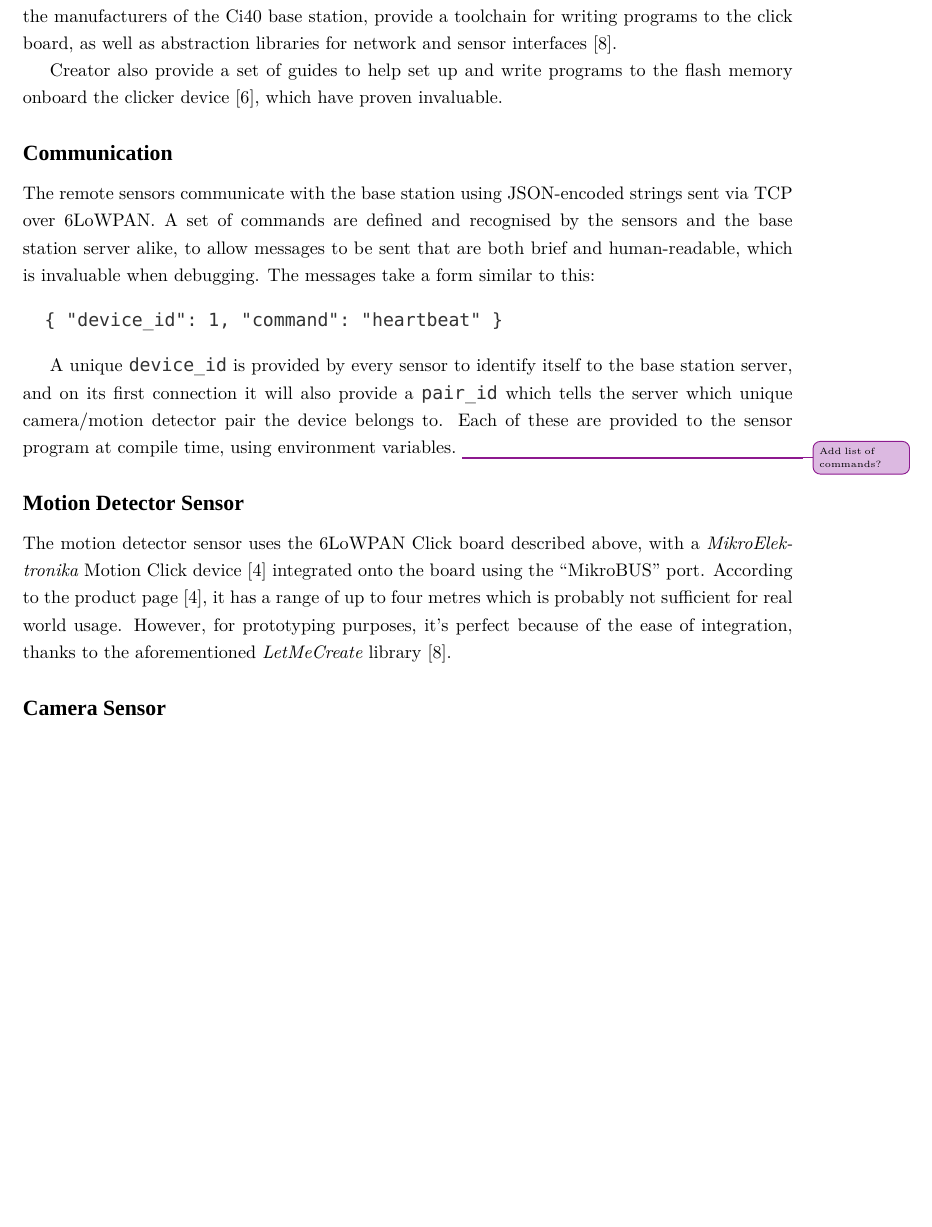
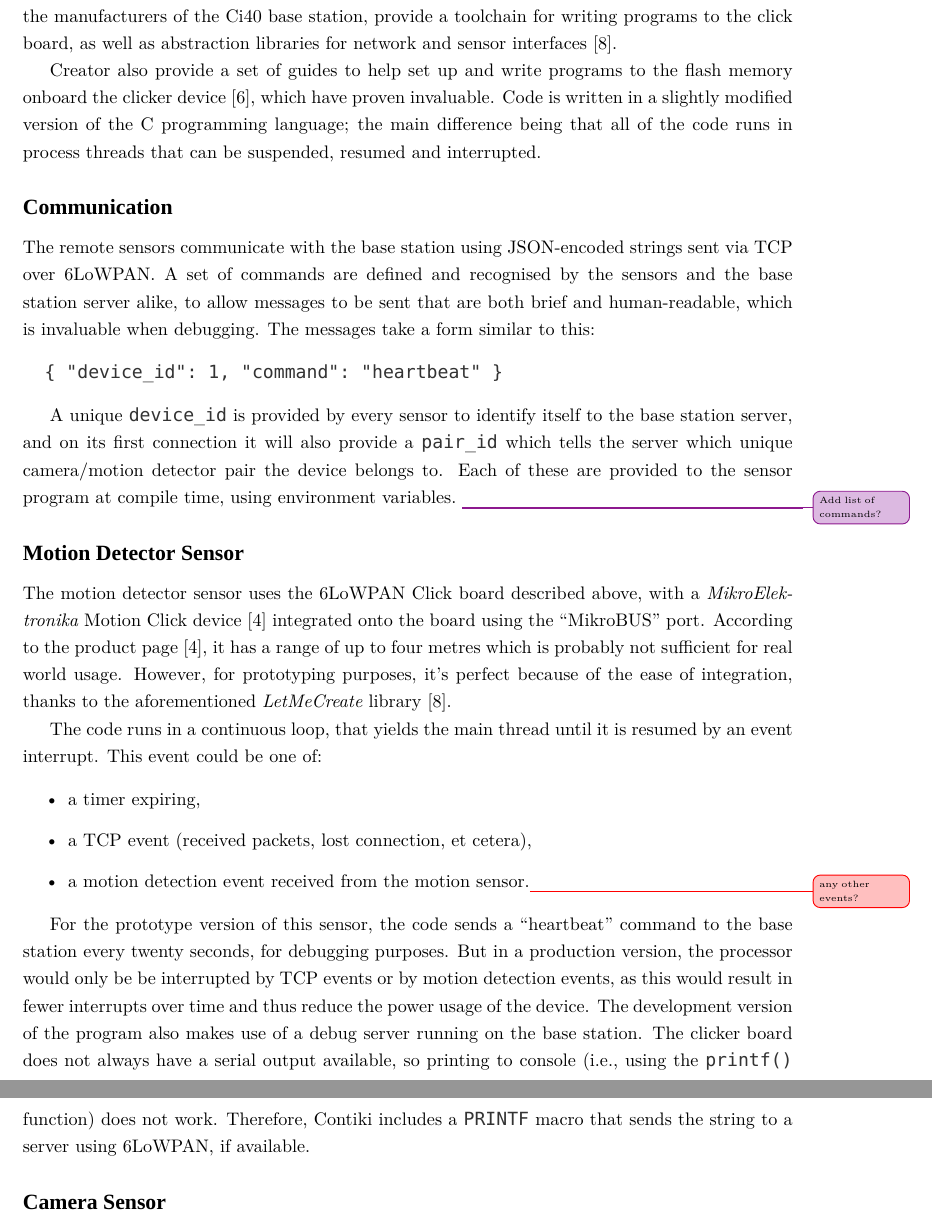
Before and after one commit to maisieccino/COMP3091, a LaTeX thesis (report/comp3091-mattbell.tex, which reads report/chapters/2-design.tex): part of page 9 of 15 before the commit and two parts of pages 9 and 10 of 16 after it, the two joined at a grey line, cut so that both start at the same text, the shorter picture padded with empty space. Compiled offline with XeLaTeX; a missing font is replaced by an installed copy or a similar font.

Commit message:
[report] Add motion sensor design

```diff
--- a/report/chapters/2-design.tex
+++ b/report/chapters/2-design.tex
@@ -83,7 +83,9 @@ sensor interfaces~\cite{letmecreate}.
 
 Creator also provide a set of guides to help set up and write programs to the
 flash memory onboard the clicker device~\cite{clickersetupguide}, which have
-proven invaluable.
+proven invaluable. Code is written in a slightly modified version of the C
+programming language; the main difference being that all of the code runs in
+process threads that can be suspended, resumed and interrupted.
 
 \subsubsection{Communication}
 The remote sensors communicate with the base station using
@@ -110,8 +112,29 @@ device~\cite{motionclick} integrated onto the board using the ``MikroBUS''
 port. According to the product page~\cite{motionclick}, it has a range of up
 to four metres which is probably not sufficient for real world usage.
 However, for prototyping purposes, it's perfect because of the ease of
-integration, thanks to the aforementioned
-\textit{LetMeCreate} library~\cite{letmecreate}.
+integration, thanks to the aforementioned \textit{LetMeCreate}
+library~\cite{letmecreate}.
+
+The code runs in a continuous loop, that yields the main thread until it is
+resumed by an event interrupt. This event could be one of:
+
+\begin{itemize}
+  \item a timer expiring,
+  \item a \acrshort{tcp} event (received packets, lost connection, et cetera),
+  \item a motion detection event received from the motion sensor.\unsure{any
+  other events?}
+\end{itemize}
+
+For the prototype version of this sensor, the code sends a ``heartbeat''
+command to the base station every twenty seconds, for debugging purposes. But
+in a production version, the processor would only be be interrupted by
+\acrshort{tcp} events or by motion detection events, as this would result in
+fewer interrupts over time and thus reduce the power usage of the device. The
+development version of the program also makes use of a debug server running
+on the base station. The clicker board does not always have a serial
+output available, so printing to console (i.e., using the \texttt{printf()}
+function) does not work. Therefore, Contiki includes a \texttt{PRINTF} macro
+that sends the string to a server using \gls{6lowpan}, if available.
 
 \subsubsection{Camera Sensor}
 
--- a/report/comp3091-mattbell.tex
+++ b/report/comp3091-mattbell.tex
@@ -94,7 +94,8 @@ This report is submitted as part requirement for the Computer Science BSc at
 UCL. It is substantially the result of my own work except where explicitly
 indicated in the text.
 The report may be freely copied and distributed provided the source is explicitly acknowledged.}
-\\ \\
+\\
+\texttt{m.bell@cs.ucl.ac.uk}\\ \\
 BSc Computer Science\\ \\
 Supervisor: Dr Kevin Bryson}
 
```
Also changed, not shown: report/comp3091-mattbell.pdf.
